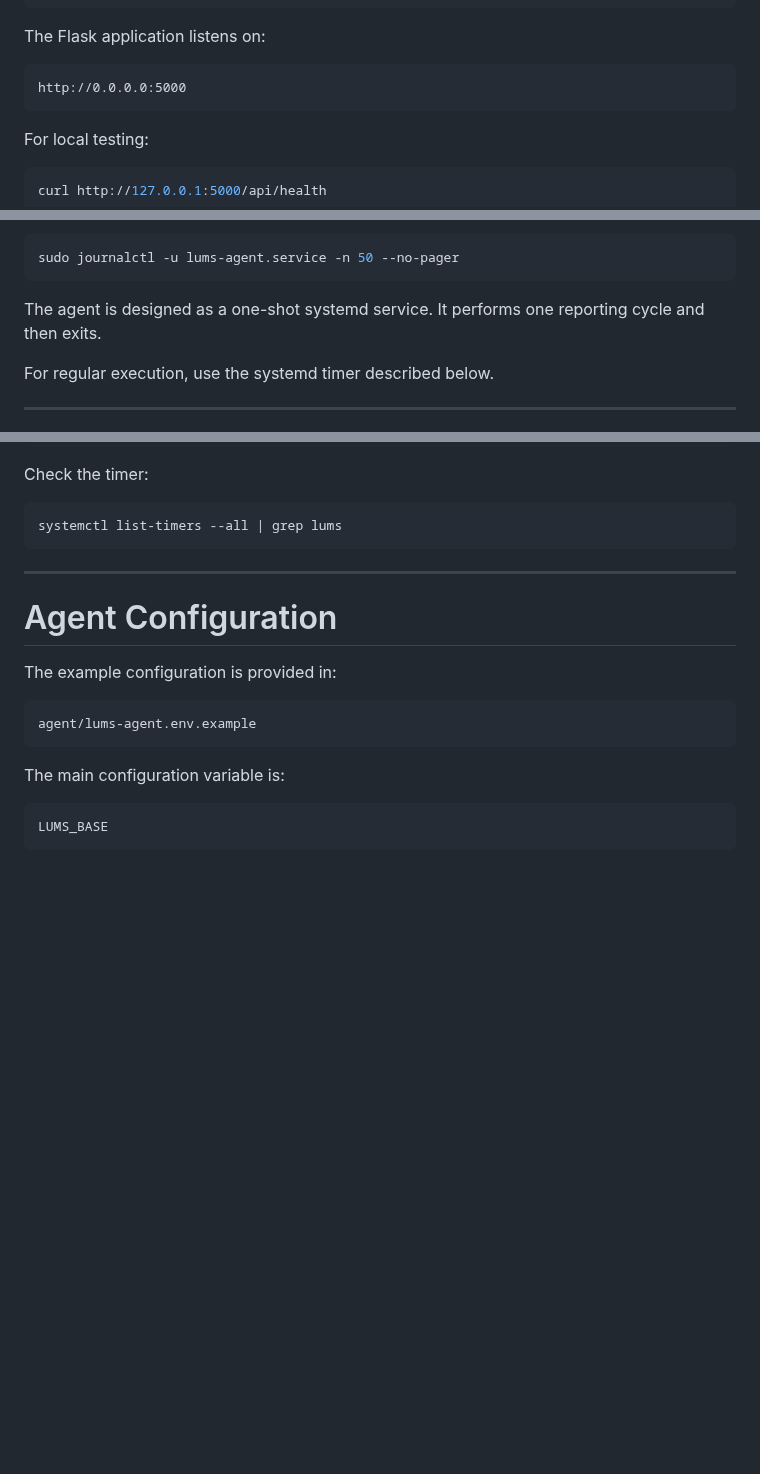
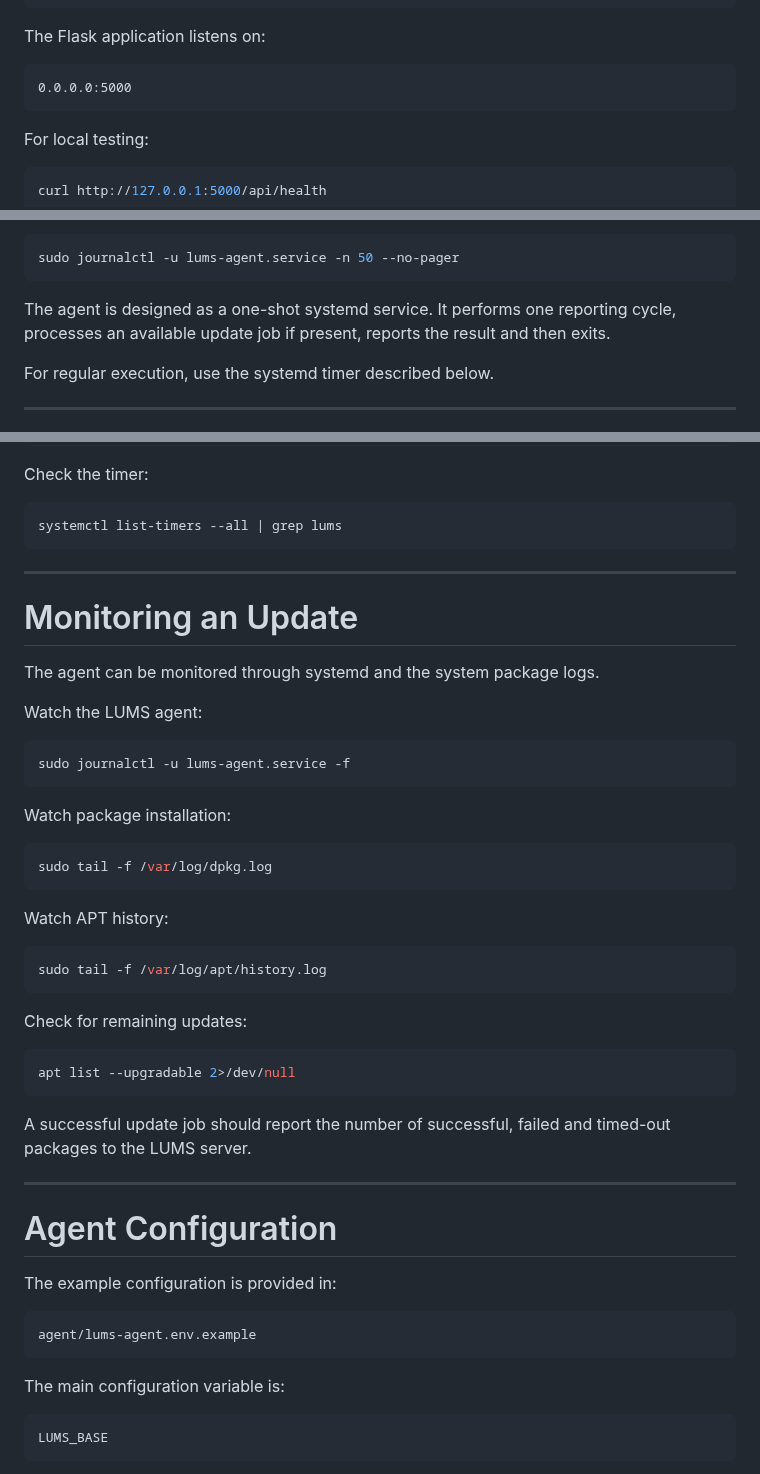
Before and after one commit to NovaForgeCtrl/LUMS, a Markdown page: README.md, 3 parts joined by grey strips. Rendered like a GitHub page; blank space fills up the shorter version.

````diff
--- a/README.md
+++ b/README.md
@@ -375,7 +414,7 @@ sudo python3 /opt/lums-api/app.py
 The Flask application listens on:
 
 ```text
-http://0.0.0.0:5000
+0.0.0.0:5000
 ```
 
 For local testing:
@@ -469,7 +508,7 @@ For detailed output:
 sudo journalctl -u lums-agent.service -n 50 --no-pager
 ```
 
-The agent is designed as a one-shot systemd service. It performs one reporting cycle and then exits.
+The agent is designed as a one-shot systemd service. It performs one reporting cycle, processes an available update job if present, reports the result and then exits.
 
 For regular execution, use the systemd timer described below.
 
@@ -508,6 +547,38 @@ Check the timer:
 ```bash
 systemctl list-timers --all | grep lums
 ```
+
+---
+
+# Monitoring an Update
+
+The agent can be monitored through systemd and the system package logs.
+
+Watch the LUMS agent:
+
+```bash
+sudo journalctl -u lums-agent.service -f
+```
+
+Watch package installation:
+
+```bash
+sudo tail -f /var/log/dpkg.log
+```
+
+Watch APT history:
+
+```bash
+sudo tail -f /var/log/apt/history.log
+```
+
+Check for remaining updates:
+
+```bash
+apt list --upgradable 2>/dev/null
+```
+
+A successful update job should report the number of successful, failed and timed-out packages to the LUMS server.
 
 ---
 
````
Also changed, not shown: other parts of README.md (+41 -4 lines).
